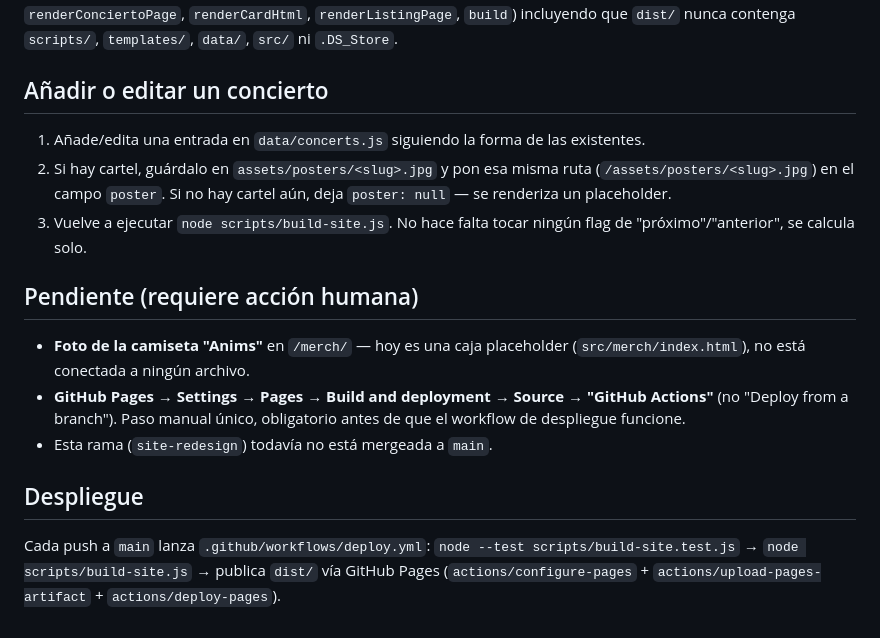
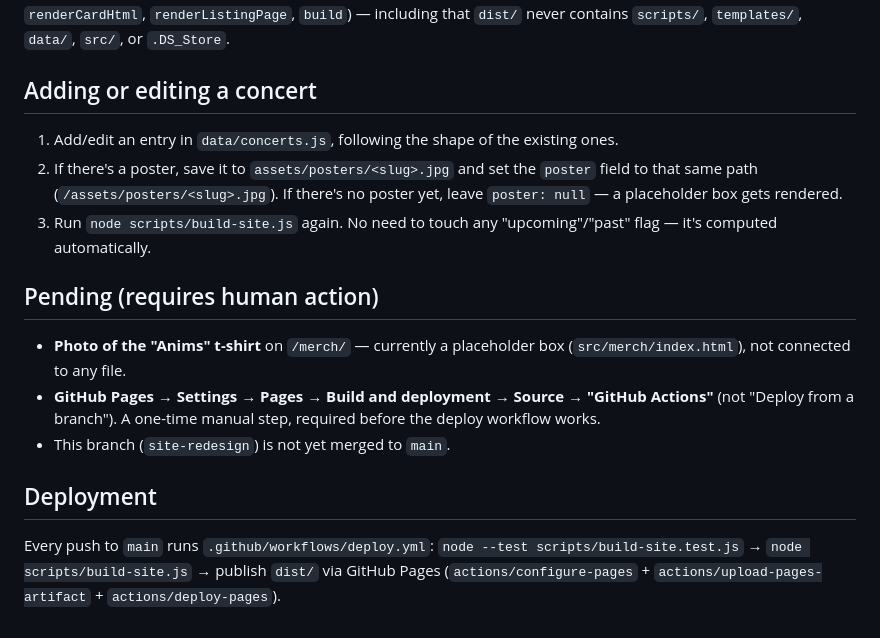
Before and after one commit to mevallar/mevallar.github.io, a Markdown page: README.md, the part around one of its changes. GitHub-like rendering.

Commit message:
Translate the README to English
Co-authored-by: OpenCode <noreply@opencode.ai>

```diff
--- a/README.md
+++ b/README.md
@@ -93,30 +97,31 @@ Cubren: contenido de las páginas escritas a mano, validez de
 (`renderTemplate`, `splitUpcomingPast`, `formatDateDisplay`,
 `renderPosterHtml`, `renderConciertoPage`, `renderCardHtml`,
-`renderListingPage`, `build`) incluyendo que `dist/` nunca contenga
-`scripts/`, `templates/`, `data/`, `src/` ni `.DS_Store`.
+`renderListingPage`, `build`) — including that `dist/` never contains
+`scripts/`, `templates/`, `data/`, `src/`, or `.DS_Store`.
 
-## Añadir o editar un concierto
+## Adding or editing a concert
 
-1. Añade/edita una entrada en `data/concerts.js` siguiendo la forma de las
-   existentes.
-2. Si hay cartel, guárdalo en `assets/posters/<slug>.jpg` y pon esa misma
-   ruta (`/assets/posters/<slug>.jpg`) en el campo `poster`. Si no hay
-   cartel aún, deja `poster: null` — se renderiza un placeholder.
-3. Vuelve a ejecutar `node scripts/build-site.js`. No hace falta tocar
-   ningún flag de "próximo"/"anterior", se calcula solo.
+1. Add/edit an entry in `data/concerts.js`, following the shape of the
+   existing ones.
+2. If there's a poster, save it to `assets/posters/<slug>.jpg` and set the
+   `poster` field to that same path (`/assets/posters/<slug>.jpg`). If
+   there's no poster yet, leave `poster: null` — a placeholder box gets
+   rendered.
+3. Run `node scripts/build-site.js` again. No need to touch any
+   "upcoming"/"past" flag — it's computed automatically.
 
-## Pendiente (requiere acción humana)
+## Pending (requires human action)
 
-- **Foto de la camiseta "Anims"** en `/merch/` — hoy es una caja
-  placeholder (`src/merch/index.html`), no está conectada a ningún archivo.
+- **Photo of the "Anims" t-shirt** on `/merch/` — currently a placeholder
+  box (`src/merch/index.html`), not connected to any file.
 - **GitHub Pages → Settings → Pages → Build and deployment → Source →
-  "GitHub Actions"** (no "Deploy from a branch"). Paso manual único,
-  obligatorio antes de que el workflow de despliegue funcione.
-- Esta rama (`site-redesign`) todavía no está mergeada a `main`.
+  "GitHub Actions"** (not "Deploy from a branch"). A one-time manual step,
+  required before the deploy workflow works.
+- This branch (`site-redesign`) is not yet merged to `main`.
 
-## Despliegue
+## Deployment
 
-Cada push a `main` lanza `.github/workflows/deploy.yml`: `node --test
-scripts/build-site.test.js` → `node scripts/build-site.js` → publica
-`dist/` vía GitHub Pages (`actions/configure-pages` +
+Every push to `main` runs `.github/workflows/deploy.yml`:
+`node --test scripts/build-site.test.js` → `node scripts/build-site.js` →
+publish `dist/` via GitHub Pages (`actions/configure-pages` +
 `actions/upload-pages-artifact` + `actions/deploy-pages`).
```
Also changed, not shown: other parts of README.md (+60 -56 lines).
